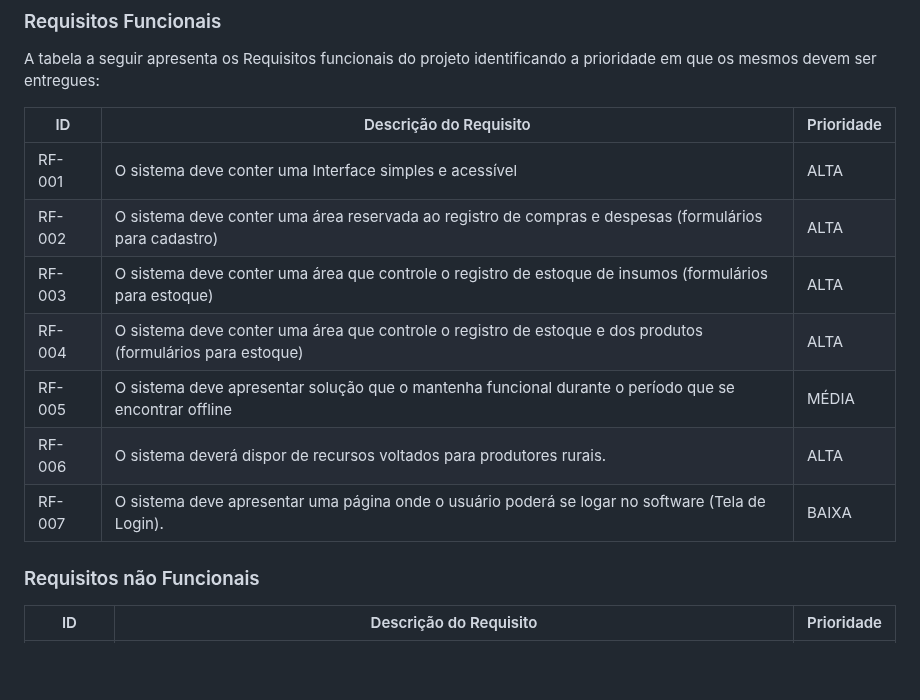
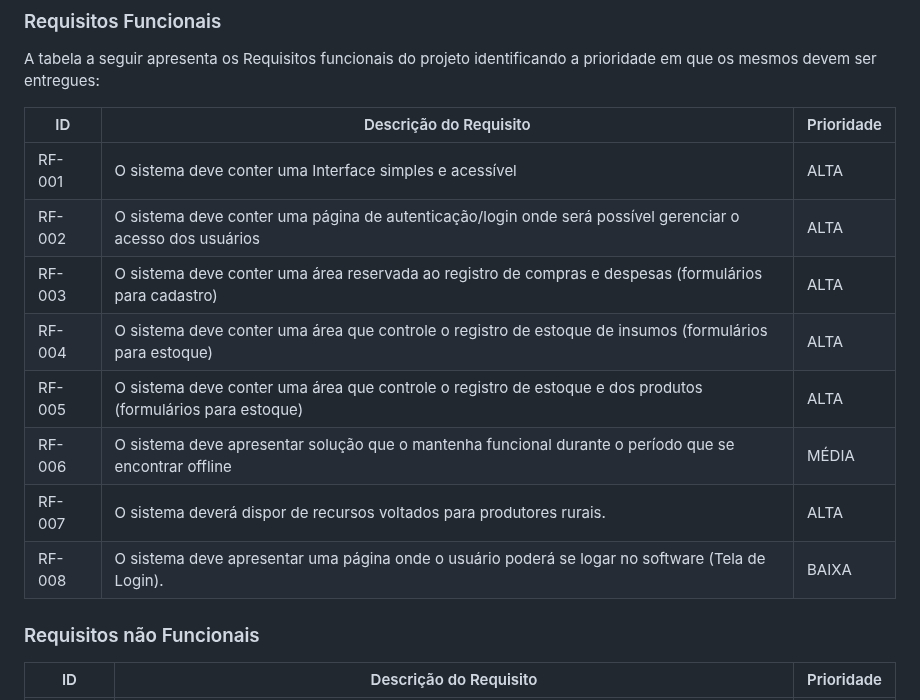
Before and after one commit to ICEI-PUC-Minas-PMV-SInt/pmv-sint-2023-2-e3-proj-back-t1-erp-para-produtores-rurais, a Markdown page: docs/02-Especificação do Projeto.md, the part around the change. Drawn GitHub-style; blank space fills up the shorter version.

Commit message:
Update 02-Especificação do Projeto.md
adicionado requisito sobre gerenciamento de usuários

```diff
--- a/docs/02-Especificação do Projeto.md
+++ b/docs/02-Especificação do Projeto.md
@@ -162,12 +162,13 @@ A tabela a seguir apresenta os Requisitos funcionais do projeto identificando a
 |ID    | Descrição do Requisito  | Prioridade |
 |------|-----------------------------------------|----|
 |RF-001| O sistema deve conter uma Interface simples e acessível | ALTA |
-|RF-002| O sistema deve conter uma área reservada ao registro de compras e despesas (formulários para cadastro)    | ALTA |
-|RF-003| O sistema deve conter uma área que controle o registro de estoque de insumos (formulários para estoque)    | ALTA |
-|RF-004| O sistema deve conter uma área que controle o registro de estoque e dos produtos (formulários para estoque)   | ALTA |
-|RF-005| O sistema deve apresentar solução que o mantenha funcional durante o período que se encontrar offline    | MÉDIA |
-|RF-006| O sistema deverá dispor de recursos voltados para produtores rurais.   | ALTA |
-|RF-007| O sistema deve apresentar uma página onde o usuário poderá se logar no software (Tela de Login).  | BAIXA |
+|RF-002| O sistema deve conter uma página de autenticação/login onde será possível gerenciar o acesso dos usuários | ALTA |
+|RF-003| O sistema deve conter uma área reservada ao registro de compras e despesas (formulários para cadastro)    | ALTA |
+|RF-004| O sistema deve conter uma área que controle o registro de estoque de insumos (formulários para estoque)    | ALTA |
+|RF-005| O sistema deve conter uma área que controle o registro de estoque e dos produtos (formulários para estoque)   | ALTA |
+|RF-006| O sistema deve apresentar solução que o mantenha funcional durante o período que se encontrar offline    | MÉDIA |
+|RF-007| O sistema deverá dispor de recursos voltados para produtores rurais.   | ALTA |
+|RF-008| O sistema deve apresentar uma página onde o usuário poderá se logar no software (Tela de Login).  | BAIXA |
 
 ### Requisitos não Funcionais
 
```
